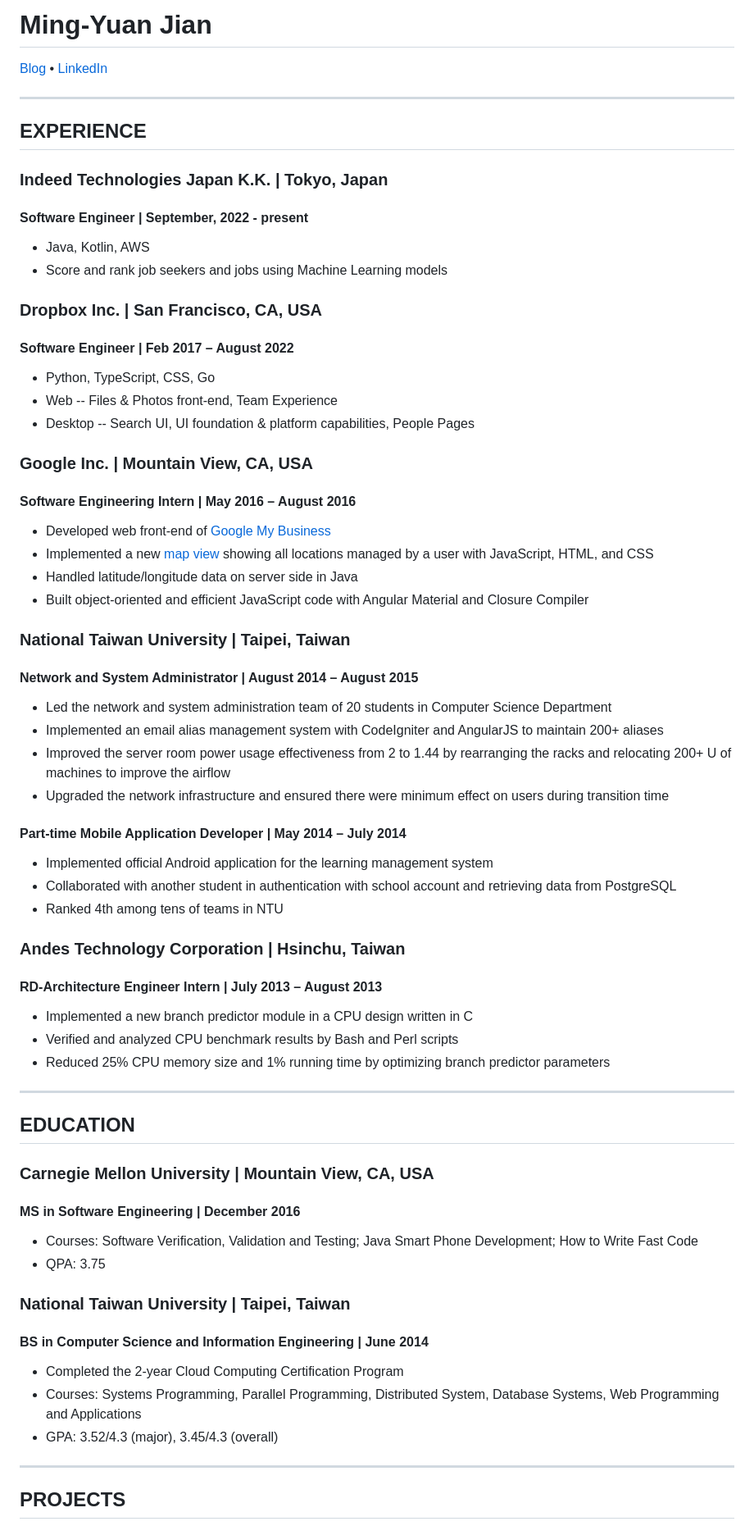
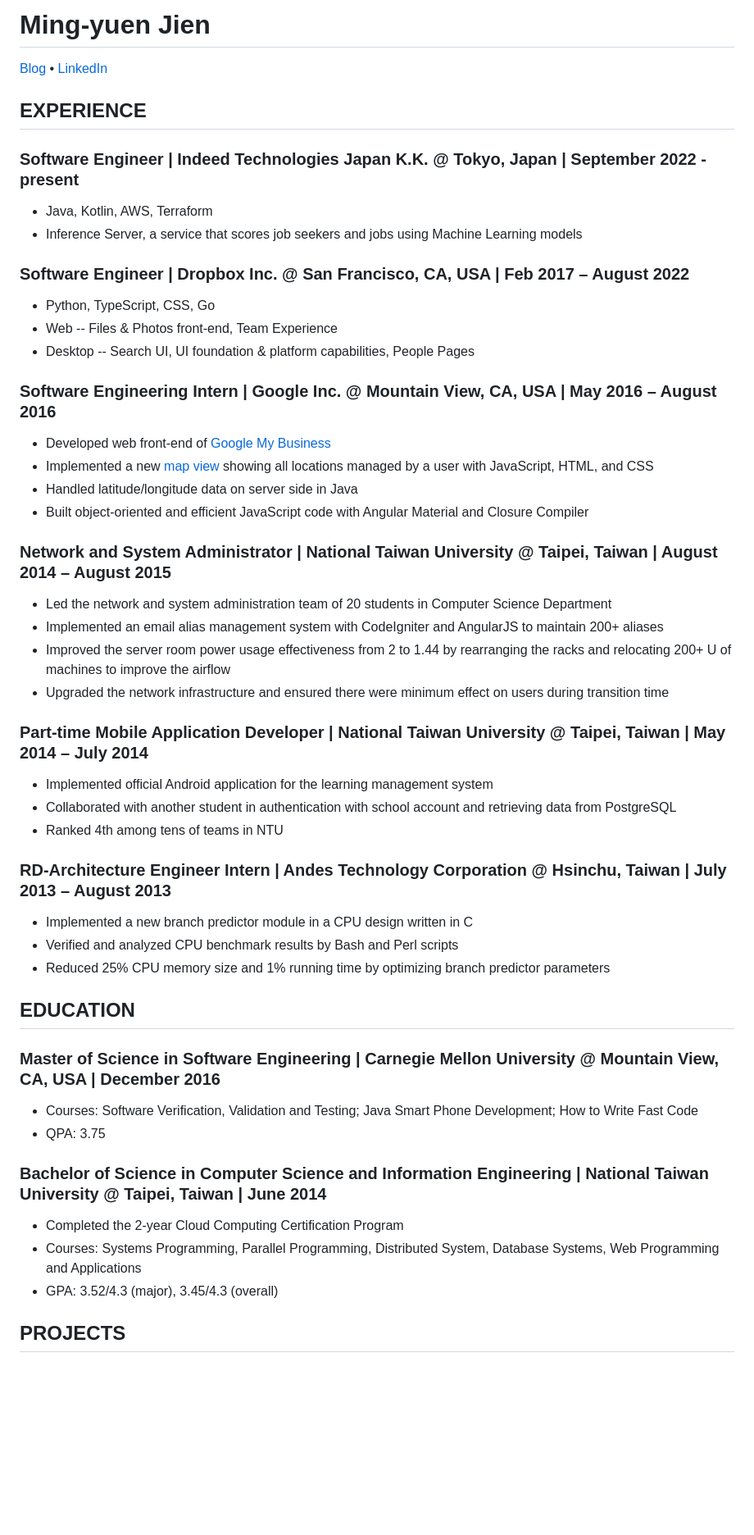
Before and after one commit to bill8124/myjian.github.io, a Markdown page: README.md, the part around one of its changes. Shown at 82% size. Rendered like a GitHub page; blank space fills up the shorter version.

Commit message:
Update resume (name, work experience)

```diff
--- a/README.md
+++ b/README.md
@@ -1,63 +1,56 @@
-Ming-Yuan Jian
-===================
+# Ming-yuen Jien
+
 [Blog](https://myjian.wordpress.com/) • [LinkedIn](https://www.linkedin.com/in/myjian)
 
--------------
-EXPERIENCE
--------------
-### Indeed Technologies Japan K.K. | Tokyo, Japan
-#### Software Engineer | September, 2022 - present
-* Java, Kotlin, AWS
-* Score and rank job seekers and jobs using Machine Learning models
+## EXPERIENCE
 
-### Dropbox Inc. | San Francisco, CA, USA
-#### Software Engineer | Feb 2017 – August 2022
+### Software Engineer | Indeed Technologies Japan K.K. @ Tokyo, Japan | September 2022 - present
+
+* Java, Kotlin, AWS, Terraform
+* Inference Server, a service that scores job seekers and jobs using Machine Learning models
+
+### Software Engineer | Dropbox Inc. @ San Francisco, CA, USA | Feb 2017 – August 2022
+
 * Python, TypeScript, CSS, Go
 * Web -- Files & Photos front-end, Team Experience
 * Desktop -- Search UI, UI foundation & platform capabilities, People Pages
 
-### Google Inc. | Mountain View, CA, USA
-#### Software Engineering Intern | May 2016 – August 2016
+### Software Engineering Intern | Google Inc. @ Mountain View, CA, USA | May 2016 – August 2016
+
 * Developed web front-end of [Google My Business](https://www.google.com/business/)
 * Implemented a new [map view](https://support.google.com/business/answer/7077063) showing all locations managed by a user with JavaScript, HTML, and CSS
 * Handled latitude/longitude data on server side in Java
 * Built object-oriented and efficient JavaScript code with Angular Material and Closure Compiler
 
-### National Taiwan University | Taipei, Taiwan
-#### Network and System Administrator | August 2014 – August 2015
+### Network and System Administrator | National Taiwan University @ Taipei, Taiwan | August 2014 – August 2015
+
 * Led the network and system administration team of 20 students in Computer Science Department
 * Implemented an email alias management system with CodeIgniter and AngularJS to maintain 200+ aliases
 * Improved the server room power usage effectiveness from 2 to 1.44 by rearranging the racks and relocating 200+ U of machines to improve the airflow
 * Upgraded the network infrastructure and ensured there were minimum effect on users during transition time
 
-#### Part-time Mobile Application Developer | May 2014 – July 2014
+### Part-time Mobile Application Developer | National Taiwan University @ Taipei, Taiwan | May 2014 – July 2014
 * Implemented official Android application for the learning management system
 * Collaborated with another student in authentication with school account and retrieving data from PostgreSQL
 * Ranked 4th among tens of teams in NTU
 
-### Andes Technology Corporation | Hsinchu, Taiwan
-#### RD-Architecture Engineer Intern | July 2013 – August 2013
+### RD-Architecture Engineer Intern | Andes Technology Corporation @ Hsinchu, Taiwan | July 2013 – August 2013
 * Implemented a new branch predictor module in a CPU design written in C
 * Verified and analyzed CPU benchmark results by Bash and Perl scripts
 * Reduced 25% CPU memory size and 1% running time by optimizing branch predictor parameters
 
--------------
-EDUCATION
--------------
+## EDUCATION
 
-### Carnegie Mellon University | Mountain View, CA, USA
-#### MS in Software Engineering | December 2016
+### Master of Science in Software Engineering | Carnegie Mellon University @ Mountain View, CA, USA | December 2016
+
 * Courses: Software Verification, Validation and Testing; Java Smart Phone Development; How to Write Fast Code
 * QPA: 3.75
 
-### National Taiwan University | Taipei, Taiwan
-#### BS in Computer Science and Information Engineering | June 2014
+### Bachelor of Science in Computer Science and Information Engineering | National Taiwan University @ Taipei, Taiwan | June 2014
 
 * Completed the 2-year Cloud Computing Certification Program
 * Courses: Systems Programming, Parallel Programming, Distributed System, Database Systems, Web Programming and Applications
 * GPA: 3.52/4.3 (major), 3.45/4.3 (overall)
 
--------------
-PROJECTS
--------------
+## PROJECTS
 
```
Also changed, not shown: other parts of README.md (+7 -14 lines).
